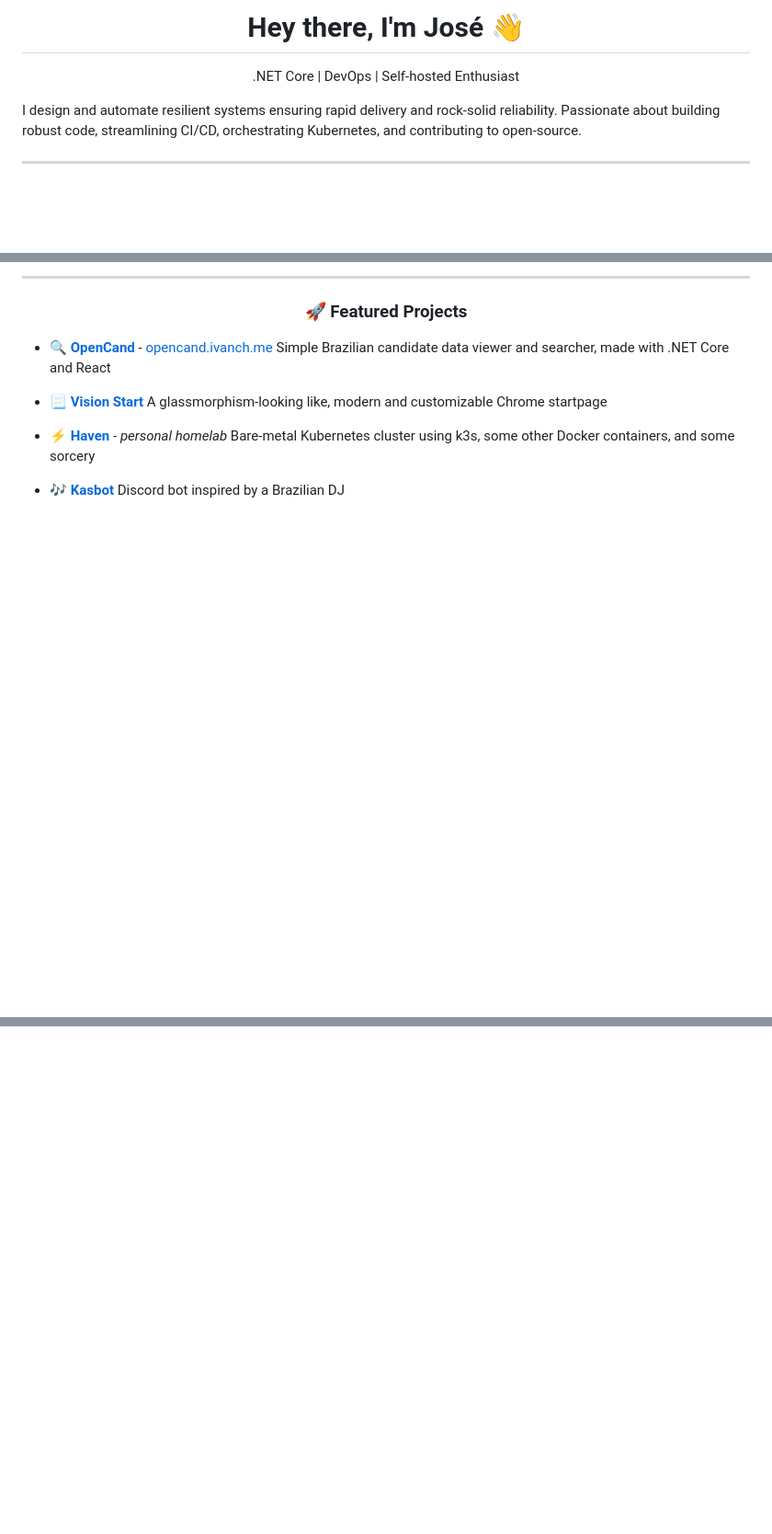
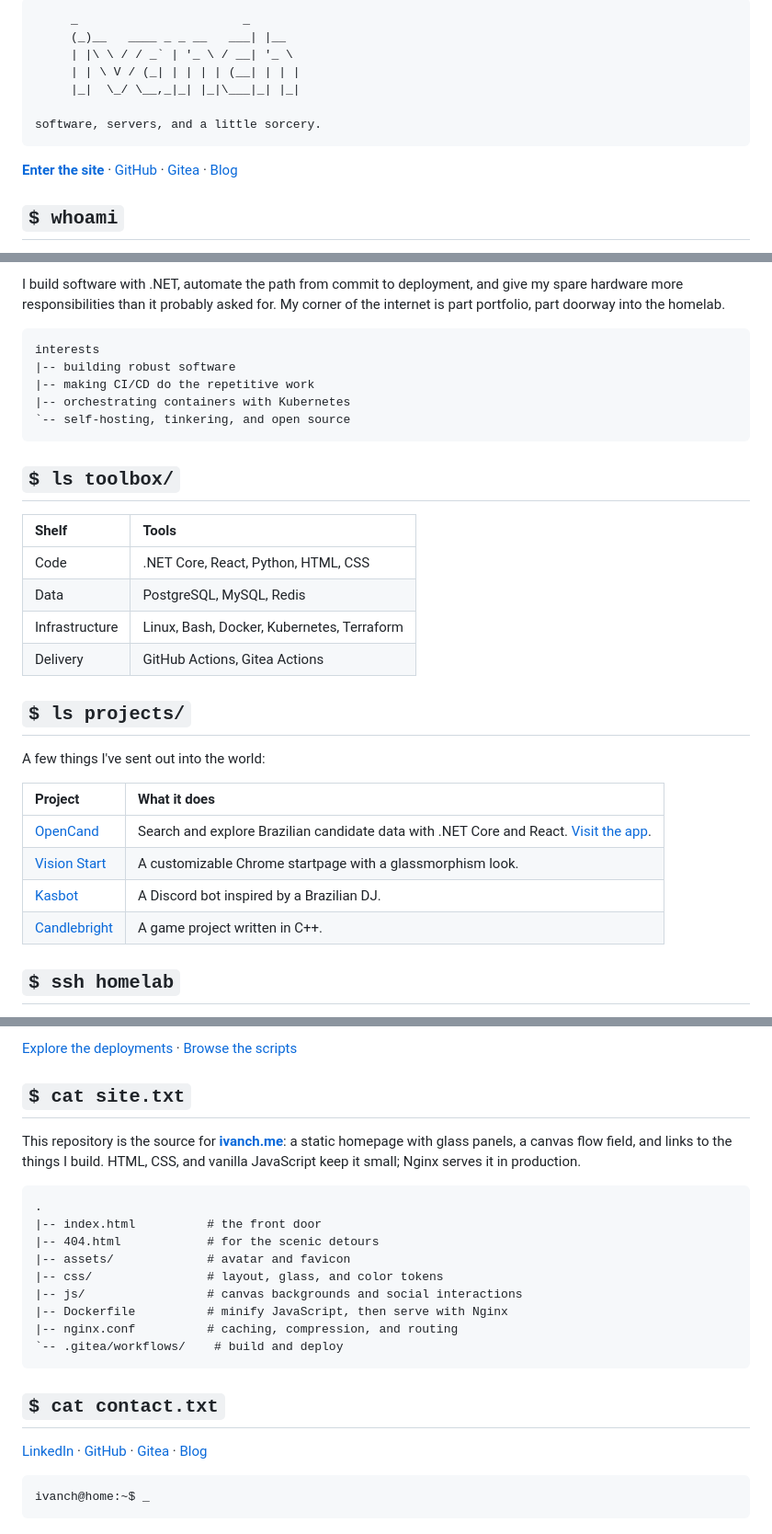
Before and after one commit to ivanch/ivanch, a Markdown page: README.md, 3 parts joined by grey strips. Shown at 92% size. Drawn GitHub-style; blank space fills up the shorter version.

Commit message:
re-styling readme

````diff
--- a/README.md
+++ b/README.md
@@ -1,11 +1,14 @@
-<h1 align="center">
-  Hey there, I'm José 👋
-</h1>
+```text
+     _                       _
+     (_)__   ____ _ _ __   ___| |__
+     | |\ \ / / _` | '_ \ / __| '_ \
+     | | \ V / (_| | | | | (__| | | |
+     |_|  \_/ \__,_|_| |_|\___|_| |_|
 
-<p align="center"> .NET Core | DevOps | Self-hosted Enthusiast </p>
+software, servers, and a little sorcery.
+```
 
-I design and automate resilient systems ensuring rapid delivery and rock‑solid reliability.
-Passionate about building robust code, streamlining CI/CD, orchestrating Kubernetes, and contributing to open-source.
+**[Enter the site](https://ivanch.me)** · [GitHub](https://github.com/ivanch) · [Gitea](https://git.ivanch.me/ivanch) · [Blog](https://blog.ivanch.me)
 
----
+## `$ whoami`
 
@@ -30,22 +16,35 @@ Passionate about building robust code, streamlining CI/CD, orchestrating Kuberne
 
----
+I build software with .NET, automate the path from commit to deployment,
+and give my spare hardware more responsibilities than it probably asked for.
+My corner of the internet is part portfolio, part doorway into the homelab.
 
-<h3 align="center"> 🚀 Featured Projects </h3>
+```text
+interests
+|-- building robust software
+|-- making CI/CD do the repetitive work
+|-- orchestrating containers with Kubernetes
+`-- self-hosting, tinkering, and open source
+```
 
-- 🔍 **[OpenCand](https://github.com/ivanch/opencand)** - [opencand.ivanch.me](https://opencand.ivanch.me)
-  Simple Brazilian candidate data viewer and searcher, made with .NET Core and React
+## `$ ls toolbox/`
 
-- 📃 **[Vision Start](https://github.com/ivanch/vision-start)**
-  A glassmorphism-looking like, modern and customizable Chrome startpage
+| Shelf | Tools |
+| :--- | :--- |
+| Code | .NET Core, React, Python, HTML, CSS |
+| Data | PostgreSQL, MySQL, Redis |
+| Infrastructure | Linux, Bash, Docker, Kubernetes, Terraform |
+| Delivery | GitHub Actions, Gitea Actions |
 
-- ⚡️ **[Haven](https://github.com/ivanch/haven)** - *personal homelab*
-  Bare-metal Kubernetes cluster using k3s, some other Docker containers, and some sorcery
+## `$ ls projects/`
 
-- 🎶 **[Kasbot](https://github.com/ivanch/kasbot)**
-  Discord bot inspired by a Brazilian DJ
+A few things I've sent out into the world:
 
-<!--
----
+| Project | What it does |
+| :--- | :--- |
+| [OpenCand](https://github.com/ivanch/opencand) | Search and explore Brazilian candidate data with .NET Core and React. [Visit the app](https://opencand.ivanch.me). |
+| [Vision Start](https://github.com/ivanch/vision-start) | A customizable Chrome startpage with a glassmorphism look. |
+| [Kasbot](https://github.com/ivanch/kasbot) | A Discord bot inspired by a Brazilian DJ. |
+| [Candlebright](https://github.com/ivanch/candlebright) | A game project written in C++. |
 
-<h3 align="center"> 🌐 Contacts and socials </h3>
+## `$ ssh homelab`
 
@@ -68,0 +65,27 @@ Passionate about building robust code, streamlining CI/CD, orchestrating Kuberne
+[Explore the deployments](https://github.com/ivanch/haven) · [Browse the scripts](https://git.ivanch.me/ivanch/server-scripts)
+
+## `$ cat site.txt`
+
+This repository is the source for **[ivanch.me](https://ivanch.me)**:
+a static homepage with glass panels, a canvas flow field, and links to the things I build.
+HTML, CSS, and vanilla JavaScript keep it small; Nginx serves it in production.
+
+```text
+.
+|-- index.html          # the front door
+|-- 404.html            # for the scenic detours
+|-- assets/             # avatar and favicon
+|-- css/                # layout, glass, and color tokens
+|-- js/                 # canvas backgrounds and social interactions
+|-- Dockerfile          # minify JavaScript, then serve with Nginx
+|-- nginx.conf          # caching, compression, and routing
+`-- .gitea/workflows/    # build and deploy
+```
+
+## `$ cat contact.txt`
+
+[LinkedIn](https://www.linkedin.com/in/joseivanch/) · [GitHub](https://github.com/ivanch) · [Gitea](https://git.ivanch.me/ivanch) · [Blog](https://blog.ivanch.me)
+
+```text
+ivanch@home:~$ _
+```
````
Also changed, not shown: other parts of README.md (+15 -35 lines).
